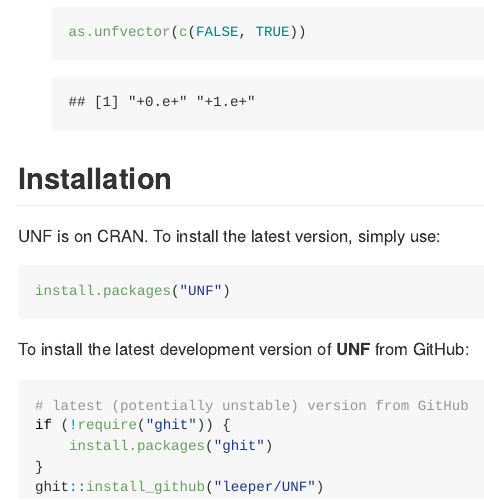
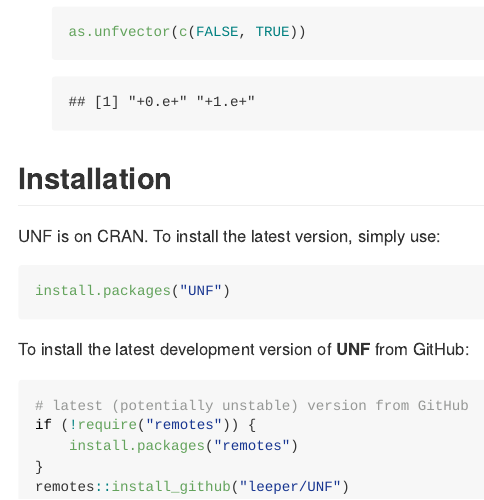
Before and after one commit to leeper/UNF, an R Markdown document (README.Rmd): the page in a window 1100 px wide, from 4500 px down. The pictures show the output file README.md that the author committed with the source, drawn offline in the style of GitHub; badge pictures from the web are left out.

Commit message:
change docs from ghit to remotes

````diff
--- a/README.Rmd
+++ b/README.Rmd
@@ -99,8 +99,8 @@ To install the latest development version of **UNF** from GitHub:
 
 ```R
 # latest (potentially unstable) version from GitHub
-if (!require("ghit")) {
-    install.packages("ghit")
+if (!require("remotes")) {
+    install.packages("remotes")
 }
-ghit::install_github("leeper/UNF")
+remotes::install_github("leeper/UNF")
 ```
````
Also changed, not shown: README.md.
